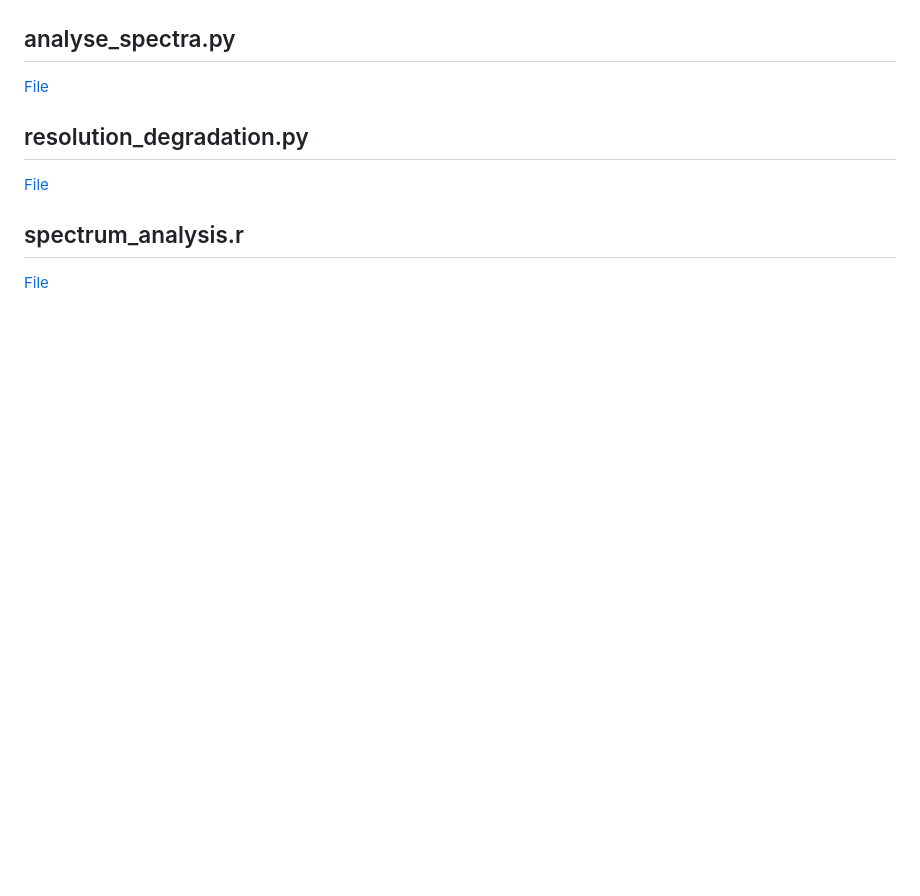
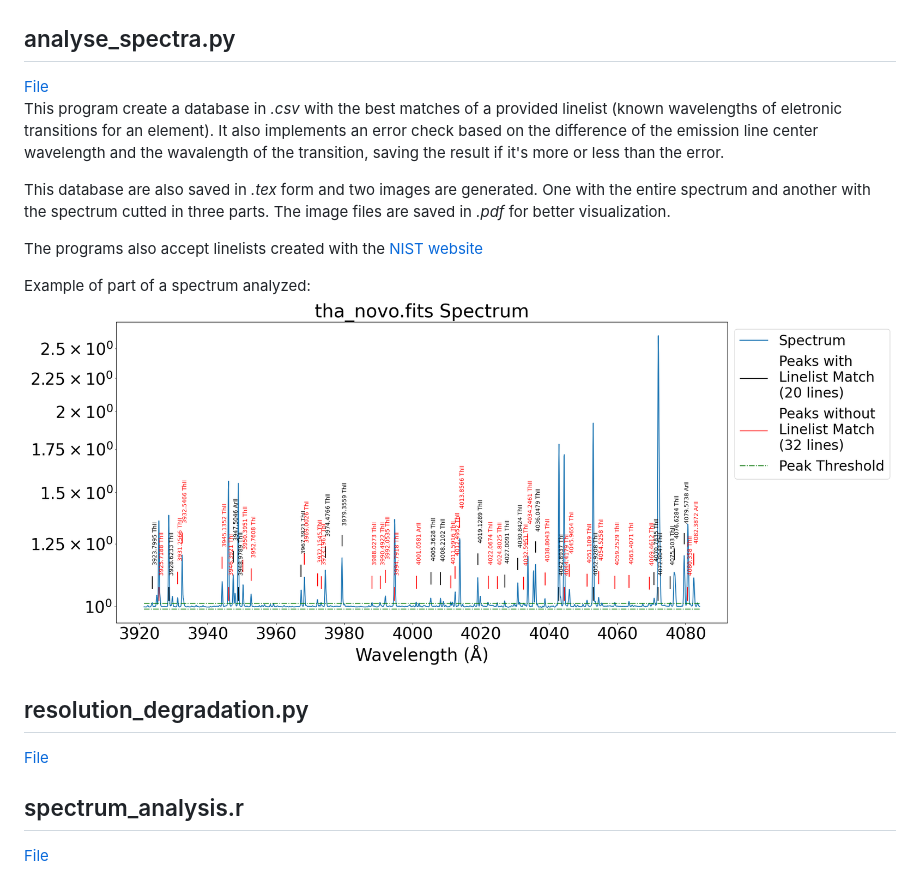
Before and after one commit to MatheusJCastro/spectra_comparator, a Markdown page: README.md, the part around the change. Rendered like a GitHub page; pictures changed too: Spectra_tha_novo.fits.png (added); blank space fills up the shorter version.

Commit message:
new readme

```diff
--- a/README.md
+++ b/README.md
@@ -70,6 +70,14 @@ Example:
 
 ## analyse_spectra.py
 [File](analyse_spectra.py)
+This program create a database in *.csv* with the best matches of a provided linelist (known wavelengths of eletronic transitions for an element). It also implements an error check based on the difference of the emission line center wavelength and the wavalength of the transition, saving the result if it's more or less than the error.
+
+This database are also saved in *.tex* form and two images are generated. One with the entire spectrum and another with the spectrum cutted in three parts. The image files are saved in *.pdf* for better visualization.
+
+The programs also accept linelists created with the [NIST website](https://doi.org/10.18434/T4W30F)
+
+Example of part of a spectrum analyzed:
+![analyse_spectra example](Spectra_tha_novo.fits.png)
 
 ## resolution_degradation.py
 [File](resolution_degradation.py)
```
Also changed, not shown: tiks_example.png, 2 other files.
